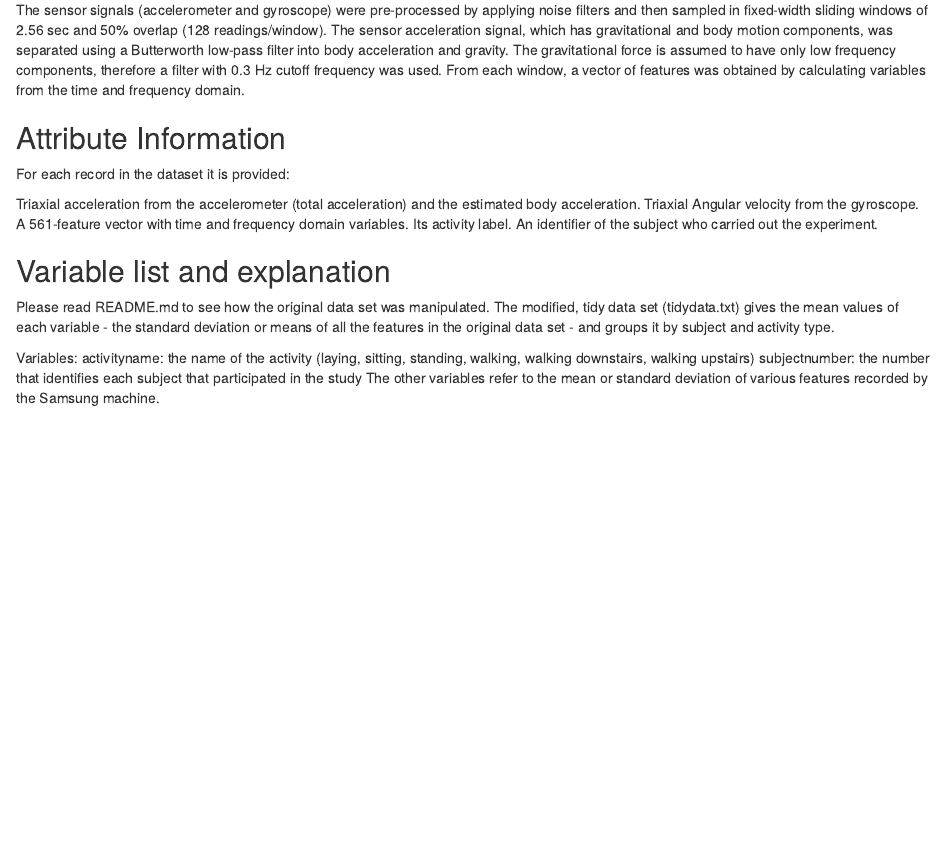
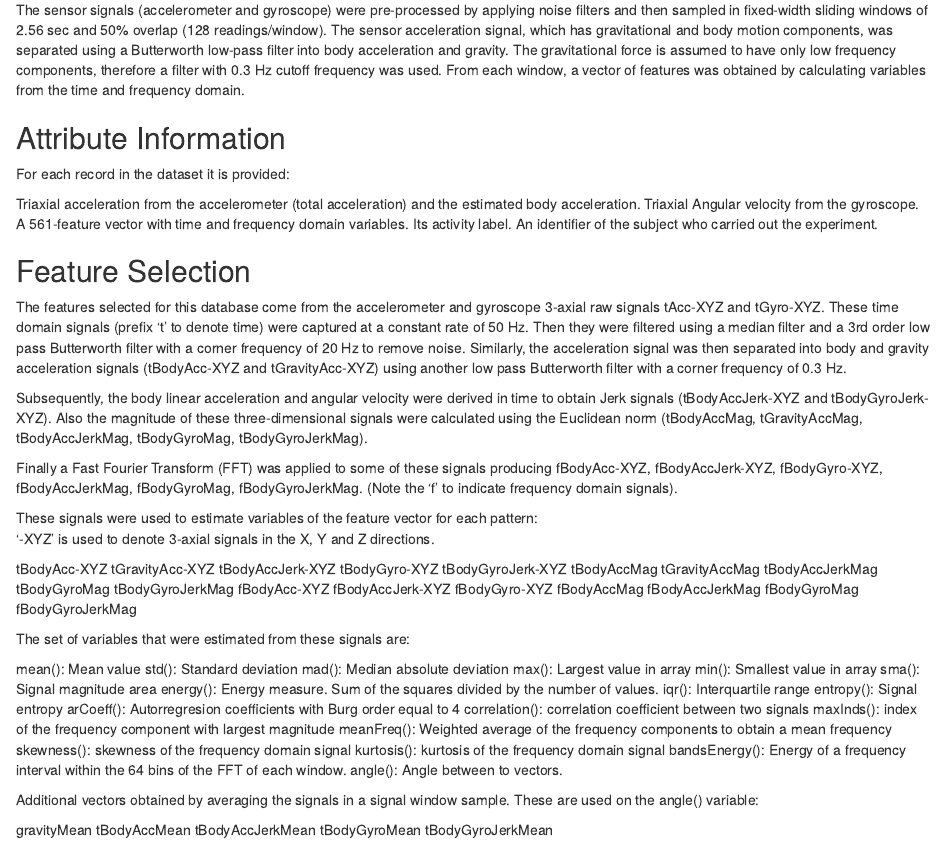
Before and after one commit to groznia/Programming-Assignment3, an R Markdown document (Codebook.Rmd): the page in a window 1100 px wide, from 270 px down. Rendered offline with R 4.5, knitr and Pandoc, with nearby package versions.

Commit message:
Update Codebook.Rmd

```diff
--- a/Codebook.Rmd
+++ b/Codebook.Rmd
@@ -16,6 +16,63 @@ A 561-feature vector with time and frequency domain variables.
 Its activity label.
 An identifier of the subject who carried out the experiment.
 
+## Feature Selection
+
+The features selected for this database come from the accelerometer and gyroscope 3-axial raw signals tAcc-XYZ and tGyro-XYZ. These time domain signals (prefix 't' to denote time) were captured at a constant rate of 50 Hz. Then they were filtered using a median filter and a 3rd order low pass Butterworth filter with a corner frequency of 20 Hz to remove noise. Similarly, the acceleration signal was then separated into body and gravity acceleration signals (tBodyAcc-XYZ and tGravityAcc-XYZ) using another low pass Butterworth filter with a corner frequency of 0.3 Hz.
+
+Subsequently, the body linear acceleration and angular velocity were derived in time to obtain Jerk signals (tBodyAccJerk-XYZ and tBodyGyroJerk-XYZ). Also the magnitude of these three-dimensional signals were calculated using the Euclidean norm (tBodyAccMag, tGravityAccMag, tBodyAccJerkMag, tBodyGyroMag, tBodyGyroJerkMag).
+
+Finally a Fast Fourier Transform (FFT) was applied to some of these signals producing fBodyAcc-XYZ, fBodyAccJerk-XYZ, fBodyGyro-XYZ, fBodyAccJerkMag, fBodyGyroMag, fBodyGyroJerkMag. (Note the 'f' to indicate frequency domain signals).
+
+These signals were used to estimate variables of the feature vector for each pattern:
+'-XYZ' is used to denote 3-axial signals in the X, Y and Z directions.
+
+tBodyAcc-XYZ
+tGravityAcc-XYZ
+tBodyAccJerk-XYZ
+tBodyGyro-XYZ
+tBodyGyroJerk-XYZ
+tBodyAccMag
+tGravityAccMag
+tBodyAccJerkMag
+tBodyGyroMag
+tBodyGyroJerkMag
+fBodyAcc-XYZ
+fBodyAccJerk-XYZ
+fBodyGyro-XYZ
+fBodyAccMag
+fBodyAccJerkMag
+fBodyGyroMag
+fBodyGyroJerkMag
+
+The set of variables that were estimated from these signals are:
+
+mean(): Mean value
+std(): Standard deviation
+mad(): Median absolute deviation
+max(): Largest value in array
+min(): Smallest value in array
+sma(): Signal magnitude area
+energy(): Energy measure. Sum of the squares divided by the number of values.
+iqr(): Interquartile range
+entropy(): Signal entropy
+arCoeff(): Autorregresion coefficients with Burg order equal to 4
+correlation(): correlation coefficient between two signals
+maxInds(): index of the frequency component with largest magnitude
+meanFreq(): Weighted average of the frequency components to obtain a mean frequency
+skewness(): skewness of the frequency domain signal
+kurtosis(): kurtosis of the frequency domain signal
+bandsEnergy(): Energy of a frequency interval within the 64 bins of the FFT of each window.
+angle(): Angle between to vectors.
+
+Additional vectors obtained by averaging the signals in a signal window sample. These are used on the angle() variable:
+
+gravityMean
+tBodyAccMean
+tBodyAccJerkMean
+tBodyGyroMean
+tBodyGyroJerkMean
+
 ## Variable list and explanation
 
 Please read README.md to see how the original data set was manipulated.
```
